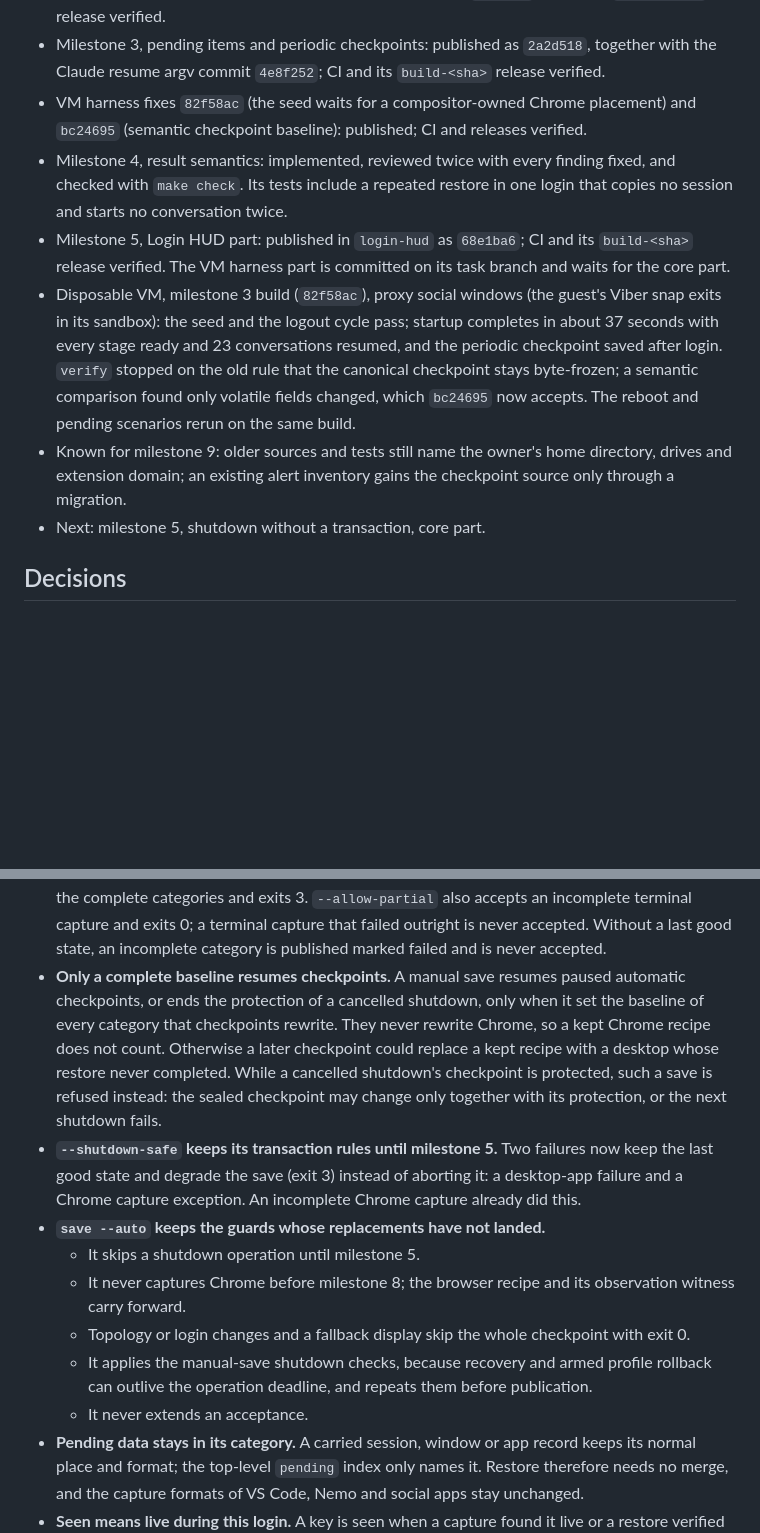
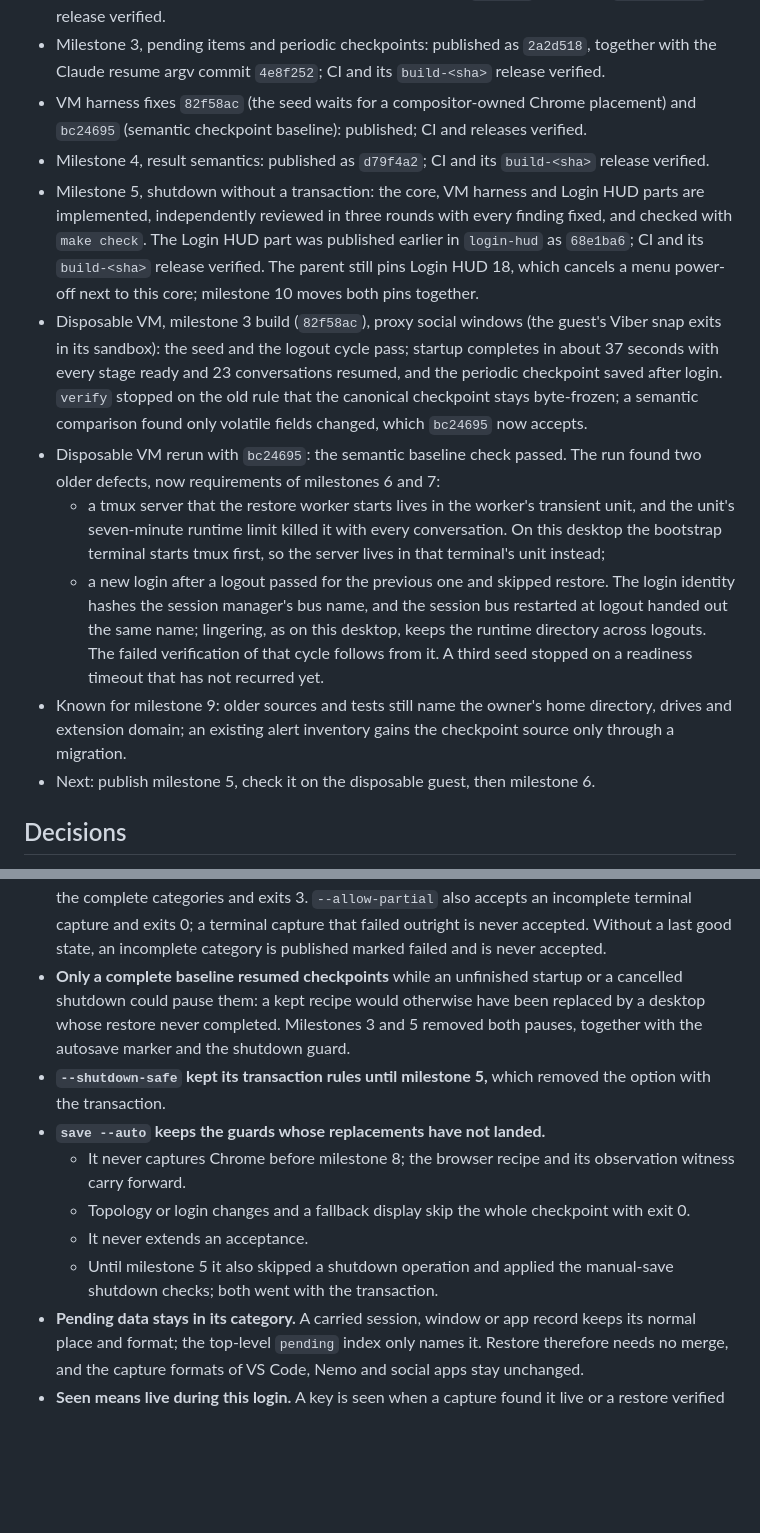
Before and after one commit to Sage-Cat/workspace-state, a Markdown page: docs/architecture-simplification/STATUS.md, 2 parts joined by grey strips. GitHub-like rendering; blank space fills up the shorter version.

```diff
--- a/docs/architecture-simplification/STATUS.md
+++ b/docs/architecture-simplification/STATUS.md
@@ -24,25 +24,38 @@
 - VM harness fixes `82f58ac` (the seed waits for a compositor-owned Chrome
   placement) and `bc24695` (semantic checkpoint baseline): published; CI and
   releases verified.
-- Milestone 4, result semantics: implemented, reviewed twice with every
-  finding fixed, and checked with `make check`. Its tests include a repeated
-  restore in one login that copies no session and starts no conversation
-  twice.
-- Milestone 5, Login HUD part: published in `login-hud` as `68e1ba6`; CI and
-  its `build-<sha>` release verified. The VM harness part is committed on its
-  task branch and waits for the core part.
+- Milestone 4, result semantics: published as `d79f4a2`; CI and its
+  `build-<sha>` release verified.
+- Milestone 5, shutdown without a transaction: the core, VM harness and
+  Login HUD parts are implemented, independently reviewed in three rounds with
+  every finding fixed, and checked with `make check`. The Login HUD part was
+  published earlier in `login-hud` as `68e1ba6`; CI and its `build-<sha>`
+  release verified. The parent still pins Login HUD 18, which cancels a menu
+  power-off next to this core; milestone 10 moves both pins together.
 - Disposable VM, milestone 3 build (`82f58ac`), proxy social windows (the
   guest's Viber snap exits in its sandbox): the seed and the logout cycle
   pass; startup completes in about 37 seconds with every stage ready and 23
   conversations resumed, and the periodic checkpoint saved after login.
   `verify` stopped on the old rule that the canonical checkpoint stays
   byte-frozen; a semantic comparison found only volatile fields changed,
-  which `bc24695` now accepts. The reboot and pending scenarios rerun on the
-  same build.
+  which `bc24695` now accepts.
+- Disposable VM rerun with `bc24695`: the semantic baseline check passed. The
+  run found two older defects, now requirements of milestones 6 and 7:
+  - a tmux server that the restore worker starts lives in the worker's
+    transient unit, and the unit's seven-minute runtime limit killed it with
+    every conversation. On this desktop the bootstrap terminal starts tmux
+    first, so the server lives in that terminal's unit instead;
+  - a new login after a logout passed for the previous one and skipped
+    restore. The login identity hashes the session manager's bus name, and
+    the session bus restarted at logout handed out the same name; lingering,
+    as on this desktop, keeps the runtime directory across logouts. The
+    failed verification of that cycle follows from it.
+  A third seed stopped on a readiness timeout that has not recurred yet.
 - Known for milestone 9: older sources and tests still name the owner's home
   directory, drives and extension domain; an existing alert inventory gains
   the checkpoint source only through a migration.
-- Next: milestone 5, shutdown without a transaction, core part.
+- Next: publish milestone 5, check it on the disposable guest, then
+  milestone 6.
 
 ## Decisions
 
@@ -74,28 +87,21 @@
   and exits 0; a terminal capture that failed outright is never accepted.
   Without a last good state, an incomplete category is published marked
   failed and is never accepted.
-- **Only a complete baseline resumes checkpoints.** A manual save resumes
-  paused automatic checkpoints, or ends the protection of a cancelled
-  shutdown, only when it set the baseline of every category that checkpoints
-  rewrite. They never rewrite Chrome, so a kept Chrome recipe does not count.
-  Otherwise a later checkpoint could replace a kept recipe with a desktop
-  whose restore never completed. While a cancelled shutdown's checkpoint is
-  protected, such a save is refused instead: the sealed checkpoint may change
-  only together with its protection, or the next shutdown fails.
-- **`--shutdown-safe` keeps its transaction rules until milestone 5.** Two
-  failures now keep the last good state and degrade the save (exit 3)
-  instead of aborting it: a desktop-app failure and a Chrome capture
-  exception. An incomplete Chrome capture already did this.
+- **Only a complete baseline resumed checkpoints** while an unfinished
+  startup or a cancelled shutdown could pause them: a kept recipe would
+  otherwise have been replaced by a desktop whose restore never completed.
+  Milestones 3 and 5 removed both pauses, together with the autosave marker
+  and the shutdown guard.
+- **`--shutdown-safe` kept its transaction rules until milestone 5,** which
+  removed the option with the transaction.
 - **`save --auto` keeps the guards whose replacements have not landed.**
-  - It skips a shutdown operation until milestone 5.
   - It never captures Chrome before milestone 8; the browser recipe and its
     observation witness carry forward.
   - Topology or login changes and a fallback display skip the whole
     checkpoint with exit 0.
-  - It applies the manual-save shutdown checks, because recovery and armed
-    profile rollback can outlive the operation deadline, and repeats them
-    before publication.
   - It never extends an acceptance.
+  - Until milestone 5 it also skipped a shutdown operation and applied the
+    manual-save shutdown checks; both went with the transaction.
 - **Pending data stays in its category.** A carried session, window or app
   record keeps its normal place and format; the top-level `pending` index only
   names it. Restore therefore needs no merge, and the capture formats of
```
Also changed, not shown: other parts of docs/architecture-simplification/STATUS.md (+53 -8 lines), docs/architecture-simplification/PLAN.md (+10 -1 lines).
